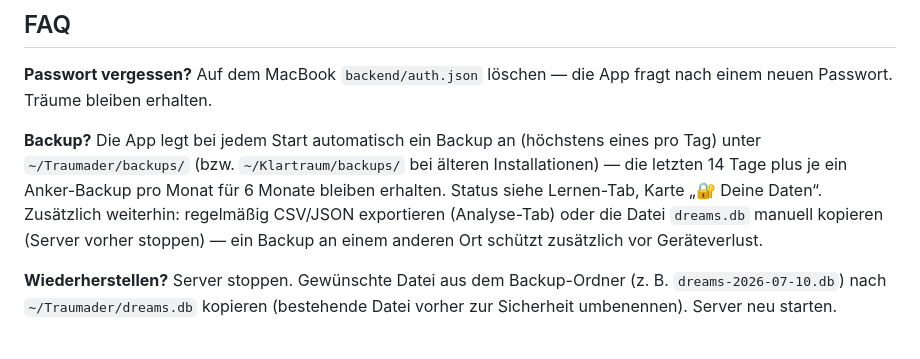
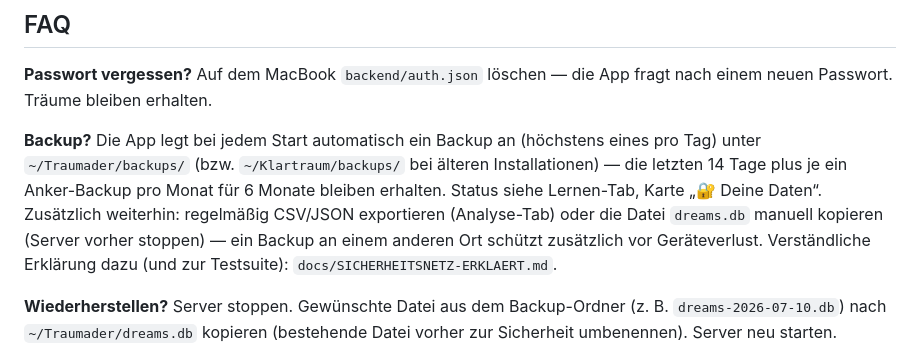
Before and after one commit to Phille2512/klartraum, a Markdown page: docs/HANDBUCH.md, the part around the change. Rendered like a GitHub page.

```diff
--- a/docs/HANDBUCH.md
+++ b/docs/HANDBUCH.md
@@ -115,6 +115,7 @@ Monat für 6 Monate bleiben erhalten. Status siehe Lernen-Tab, Karte
 „🔐 Deine Daten“. Zusätzlich weiterhin: regelmäßig CSV/JSON exportieren
 (Analyse-Tab) oder die Datei `dreams.db` manuell kopieren (Server vorher
 stoppen) — ein Backup an einem anderen Ort schützt zusätzlich vor Geräteverlust.
+Verständliche Erklärung dazu (und zur Testsuite): `docs/SICHERHEITSNETZ-ERKLAERT.md`.
 
 **Wiederherstellen?** Server stoppen. Gewünschte Datei aus dem Backup-Ordner
 (z. B. `dreams-2026-07-10.db`) nach `~/Traumader/dreams.db` kopieren
```
Also changed, not shown: docs/ARCHITEKTUR.md (+3 -0 lines), docs/SICHERHEITSNETZ-ERKLAERT.md (added, +282 -0 lines).
